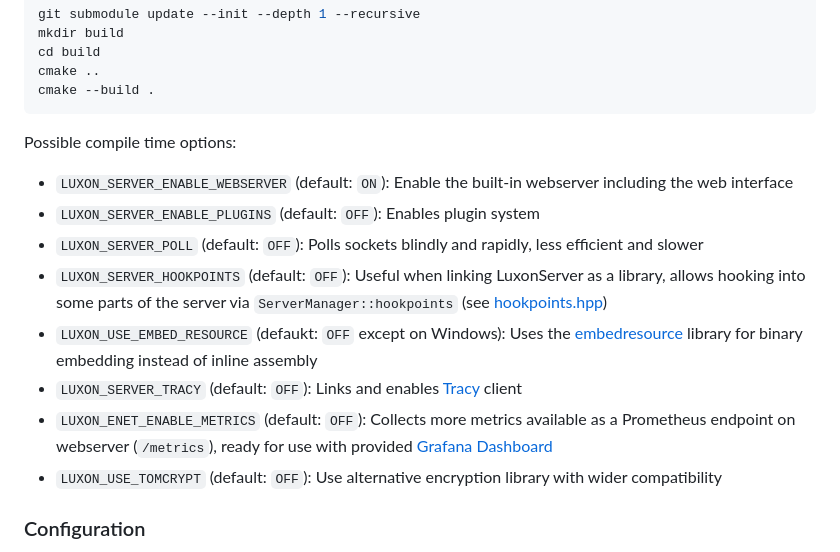
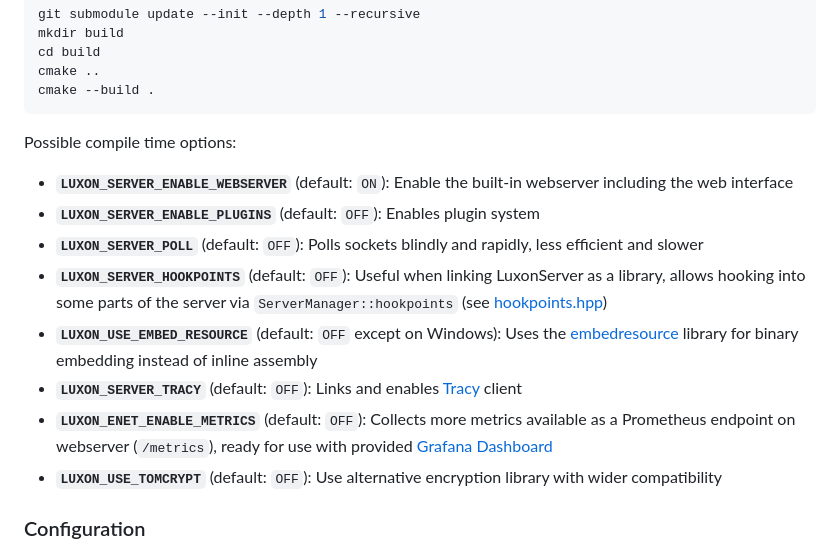
Before and after one commit to BTFighter/LuxonServer, a Markdown page: README.md, the part around the change. GitHub-like rendering.

Commit message:
Highlight configuration keys in README

````diff
--- a/README.md
+++ b/README.md
@@ -52,14 +52,14 @@ cmake --build .
 ```
 
 Possible compile time options:
- - `LUXON_SERVER_ENABLE_WEBSERVER` (default: `ON`): Enable the built-in webserver including the web interface
- - `LUXON_SERVER_ENABLE_PLUGINS` (default: `OFF`): Enables plugin system
- - `LUXON_SERVER_POLL` (default: `OFF`): Polls sockets blindly and rapidly, less efficient and slower
- - `LUXON_SERVER_HOOKPOINTS` (default: `OFF`): Useful when linking LuxonServer as a library, allows hooking into some parts of the server via `ServerManager::hookpoints` (see [hookpoints.hpp](https://github.com/niansa/LuxonServer/blob/master/include/luxon/server/hookpoints.hpp))
- - `LUXON_USE_EMBED_RESOURCE` (defaukt: `OFF` except on Windows): Uses the [embedresource](https://github.com/ankurvdev/embedresource) library for binary embedding instead of inline assembly
- - `LUXON_SERVER_TRACY` (default: `OFF`): Links and enables [Tracy](https://github.com/wolfpld/tracy) client
- - `LUXON_ENET_ENABLE_METRICS` (default: `OFF`): Collects more metrics available as a Prometheus endpoint on webserver (`/metrics`), ready for use with provided [Grafana Dashboard](https://github.com/niansa/LuxonServer/blob/master/grafana-dashboard.json)
- - `LUXON_USE_TOMCRYPT` (default: `OFF`): Use alternative encryption library with wider compatibility
+ - **`LUXON_SERVER_ENABLE_WEBSERVER`** (default: `ON`): Enable the built-in webserver including the web interface
+ - **`LUXON_SERVER_ENABLE_PLUGINS`** (default: `OFF`): Enables plugin system
+ - **`LUXON_SERVER_POLL`** (default: `OFF`): Polls sockets blindly and rapidly, less efficient and slower
+ - **`LUXON_SERVER_HOOKPOINTS`** (default: `OFF`): Useful when linking LuxonServer as a library, allows hooking into some parts of the server via `ServerManager::hookpoints` (see [hookpoints.hpp](https://github.com/niansa/LuxonServer/blob/master/include/luxon/server/hookpoints.hpp))
+ - **`LUXON_USE_EMBED_RESOURCE`** (default: `OFF` except on Windows): Uses the [embedresource](https://github.com/ankurvdev/embedresource) library for binary embedding instead of inline assembly
+ - **`LUXON_SERVER_TRACY`** (default: `OFF`): Links and enables [Tracy](https://github.com/wolfpld/tracy) client
+ - **`LUXON_ENET_ENABLE_METRICS`** (default: `OFF`): Collects more metrics available as a Prometheus endpoint on webserver (`/metrics`), ready for use with provided [Grafana Dashboard](https://github.com/niansa/LuxonServer/blob/master/grafana-dashboard.json)
+ - **`LUXON_USE_TOMCRYPT`** (default: `OFF`): Use alternative encryption library with wider compatibility
 
 ### Configuration
 
````
